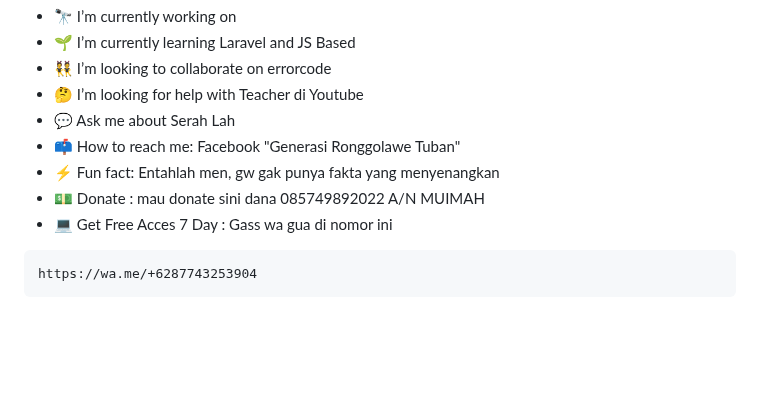
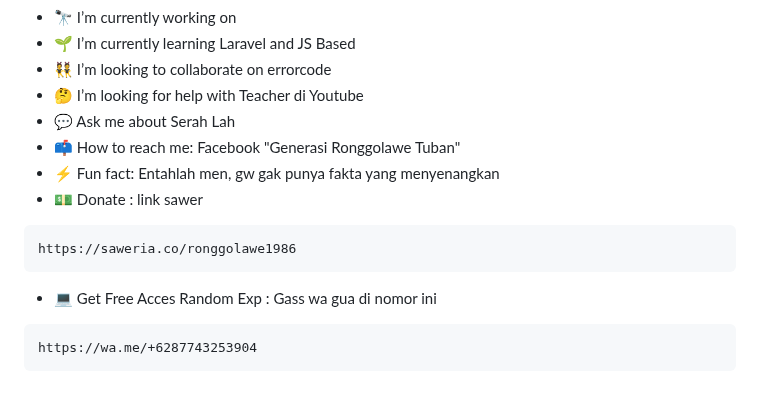
Before and after one commit to JAGOANNEON1986/JAGOANNEON, a Markdown page: README.md, the part around the change. Rendered like a GitHub page; folded sections open; blank space fills up the shorter version.

````diff
--- a/README.md
+++ b/README.md
@@ -205,8 +205,12 @@ Here are some ideas to get you started:
 - 💬 Ask me about Serah Lah
 - 📫 How to reach me: Facebook "Generasi Ronggolawe Tuban"
 - ⚡ Fun fact: Entahlah men, gw gak punya fakta yang menyenangkan
-- 💵 Donate : mau donate sini dana 085749892022 A/N MUIMAH
-- 💻 Get Free Acces 7 Day : Gass wa gua di nomor ini
+- 💵 Donate : link sawer
+```
+https://saweria.co/ronggolawe1986
+```
+
+- 💻 Get Free Acces Random Exp : Gass wa gua di nomor ini
 ```
 https://wa.me/+6287743253904
 ```
````
